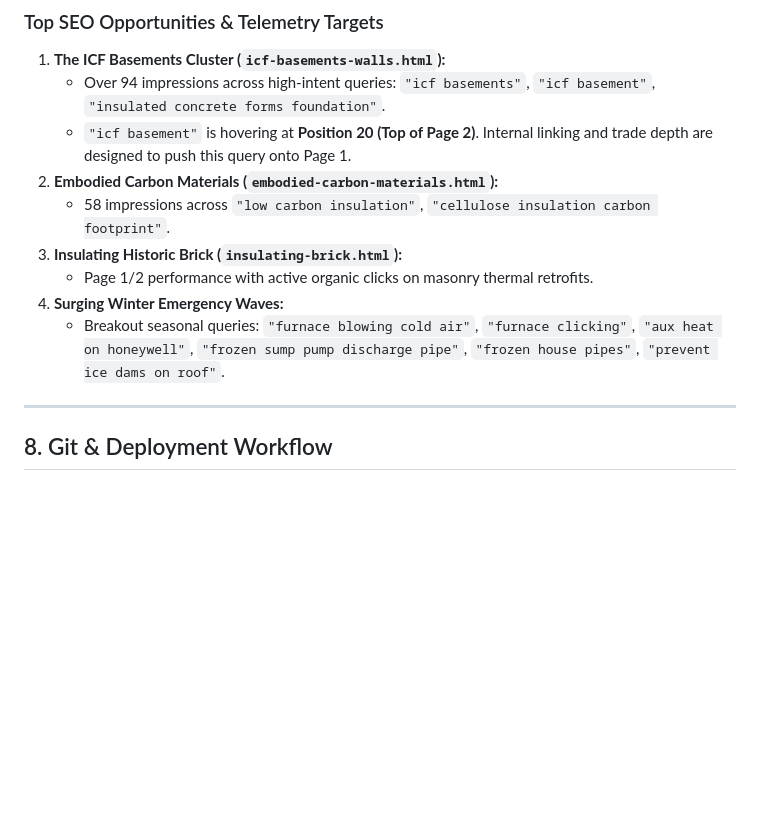
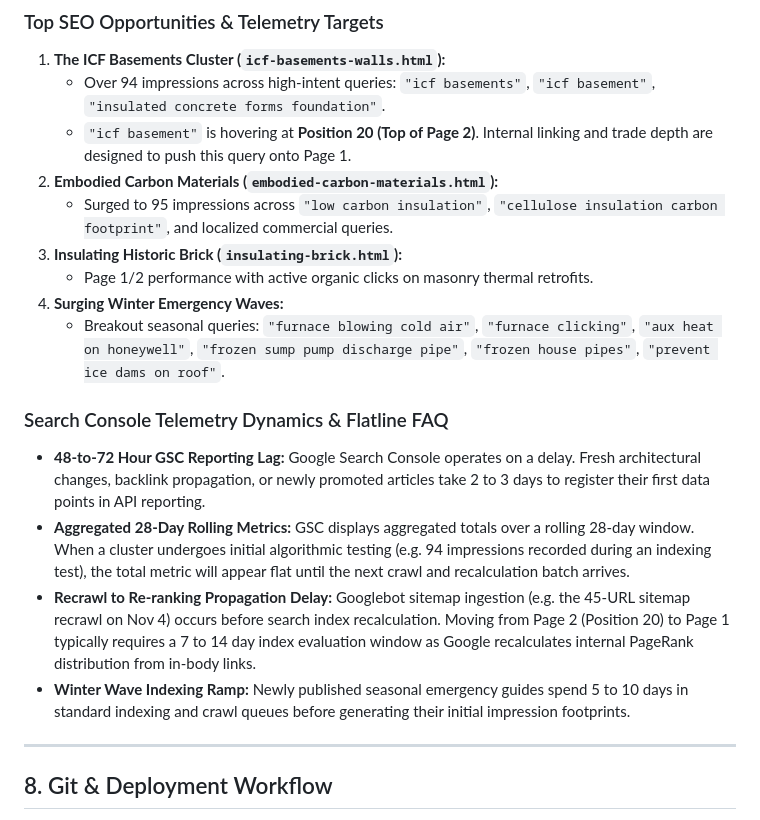
Before and after one commit to DySkills/midwestaec, a Markdown page: Refs/MIDWEST_MASTER_REFERENCE.md, the part around the change. Rendered like a GitHub page; blank space fills up the shorter version.

Commit message:
docs: add GSC telemetry dynamics and flatline analysis to master reference

```diff
--- a/Refs/MIDWEST_MASTER_REFERENCE.md
+++ b/Refs/MIDWEST_MASTER_REFERENCE.md
@@ -242,11 +242,17 @@ When the user finishes editing an article in Google Docs and says *"sync [slug]"
    * Over 94 impressions across high-intent queries: `"icf basements"`, `"icf basement"`, `"insulated concrete forms foundation"`.
    * `"icf basement"` is hovering at **Position 20 (Top of Page 2)**. Internal linking and trade depth are designed to push this query onto Page 1.
 2. **Embodied Carbon Materials (`embodied-carbon-materials.html`):**
-   * 58 impressions across `"low carbon insulation"`, `"cellulose insulation carbon footprint"`.
+   * Surged to 95 impressions across `"low carbon insulation"`, `"cellulose insulation carbon footprint"`, and localized commercial queries.
 3. **Insulating Historic Brick (`insulating-brick.html`):**
    * Page 1/2 performance with active organic clicks on masonry thermal retrofits.
 4. **Surging Winter Emergency Waves:**
    * Breakout seasonal queries: `"furnace blowing cold air"`, `"furnace clicking"`, `"aux heat on honeywell"`, `"frozen sump pump discharge pipe"`, `"frozen house pipes"`, `"prevent ice dams on roof"`.
+
+### Search Console Telemetry Dynamics & Flatline FAQ
+* **48-to-72 Hour GSC Reporting Lag:** Google Search Console operates on a delay. Fresh architectural changes, backlink propagation, or newly promoted articles take 2 to 3 days to register their first data points in API reporting.
+* **Aggregated 28-Day Rolling Metrics:** GSC displays aggregated totals over a rolling 28-day window. When a cluster undergoes initial algorithmic testing (e.g. 94 impressions recorded during an indexing test), the total metric will appear flat until the next crawl and recalculation batch arrives.
+* **Recrawl to Re-ranking Propagation Delay:** Googlebot sitemap ingestion (e.g. the 45-URL sitemap recrawl on Nov 4) occurs before search index recalculation. Moving from Page 2 (Position 20) to Page 1 typically requires a 7 to 14 day index evaluation window as Google recalculates internal PageRank distribution from in-body links.
+* **Winter Wave Indexing Ramp:** Newly published seasonal emergency guides spend 5 to 10 days in standard indexing and crawl queues before generating their initial impression footprints.
 
 ---
 
```
